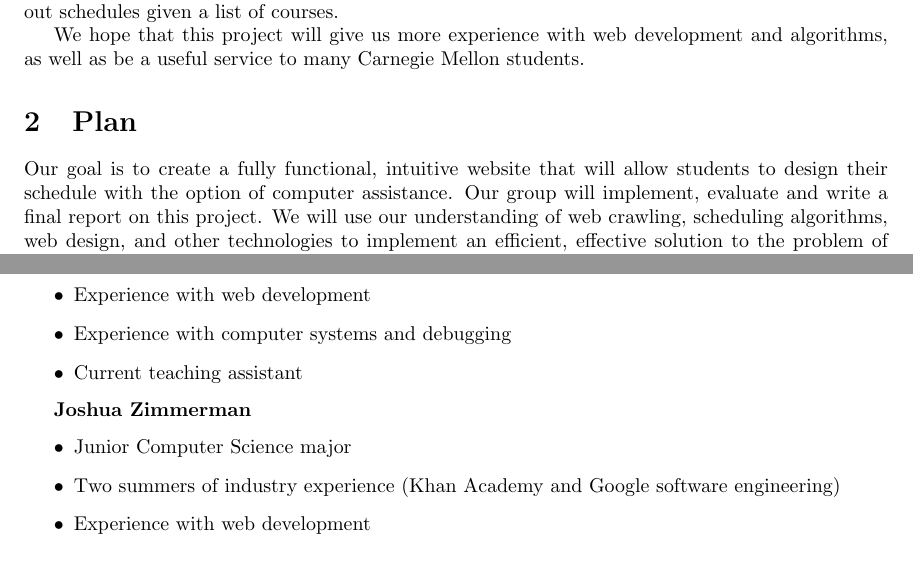
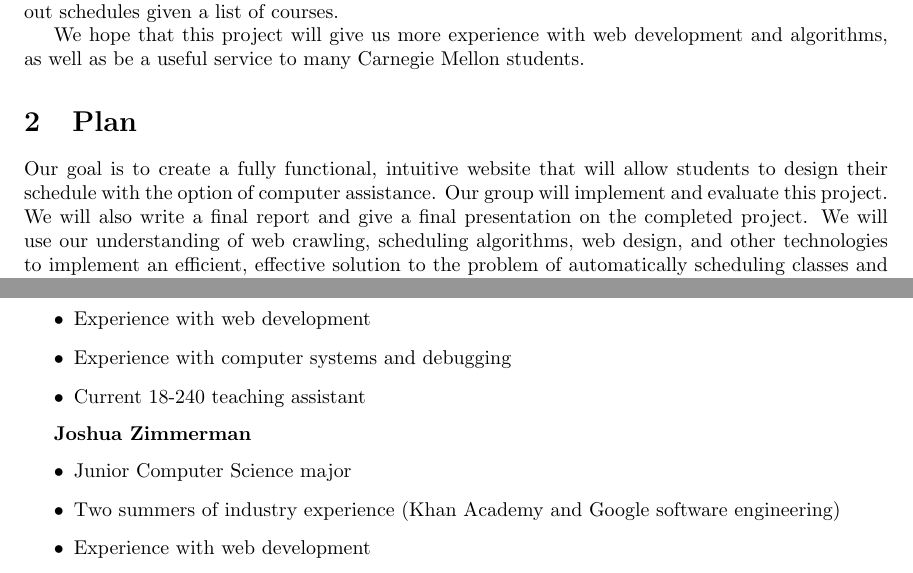
Before and after one commit to mserrano/scheduleplusplus, a LaTeX paper (proposal/proposal.tex, which reads proposal/plan.tex, proposal/qualifications.tex): two parts of pages 4 and 7 of 8, joined at a grey line, cut so that both start at the same text. Compiled offline with pdfLaTeX.

Commit message:
respond to comments

```diff
--- a/proposal/plan.tex
+++ b/proposal/plan.tex
@@ -1,7 +1,8 @@
 \section{Plan}
 Our goal is to create a fully functional, intuitive website that will allow students to design their
-schedule with the option of computer assistance. Our group will implement, evaluate and write a final
-report on this project. We will use our understanding of web crawling, scheduling algorithms, web design,
+schedule with the option of computer assistance. Our group will implement and evaluate this project.
+We will also write a final report and give a final presentation  on the completed project. We will use our
+understanding of web crawling, scheduling algorithms, web design,
 and other technologies to implement an efficient, effective solution to the problem of automatically
 scheduling classes and displaying informative schedules. The Methodology subsection
 of the Approach section in this proposal provides more details of our implementation.
--- a/proposal/qualifications.tex
+++ b/proposal/qualifications.tex
@@ -39,7 +39,7 @@ are:
 \item Experience with research at Carnegie Mellon (ECE department)
 \item Experience with web development
 \item Experience with computer systems and debugging
-\item Current teaching assistant
+\item Current 18-240 teaching assistant
 \end{itemize}
 
 {\bf Joshua Zimmerman}
```
Also changed, not shown: proposal/plan.tex (3 more changed lines).
